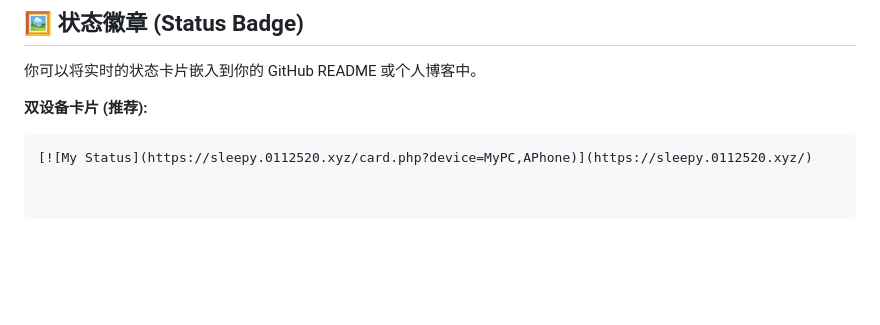
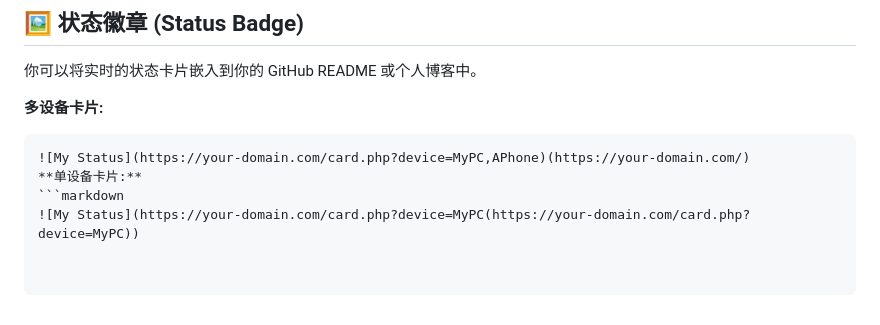
Before and after one commit to bilicapr/Pulse, a Markdown page: README.md, the part around the change. Drawn GitHub-style; blank space fills up the shorter version.

Commit message:
Modify status badge examples in README
Updated status badge section to reflect multi-device card format.

````diff
--- a/README.md
+++ b/README.md
@@ -83,6 +83,9 @@
 
 你可以将实时的状态卡片嵌入到你的 GitHub README 或个人博客中。
 
-**双设备卡片 (推荐):**
+**多设备卡片:**
 ```markdown
-[![My Status](https://sleepy.0112520.xyz/card.php?device=MyPC,APhone)](https://sleepy.0112520.xyz/)
+![My Status](https://your-domain.com/card.php?device=MyPC,APhone)(https://your-domain.com/)
+**单设备卡片:**
+```markdown
+![My Status](https://your-domain.com/card.php?device=MyPC(https://your-domain.com/card.php?device=MyPC))
````
